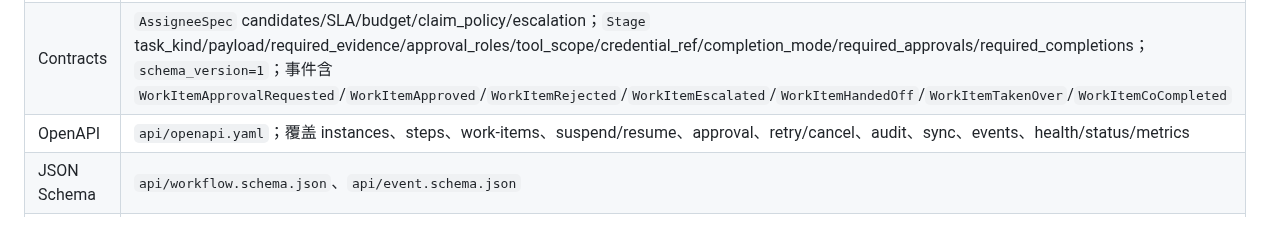
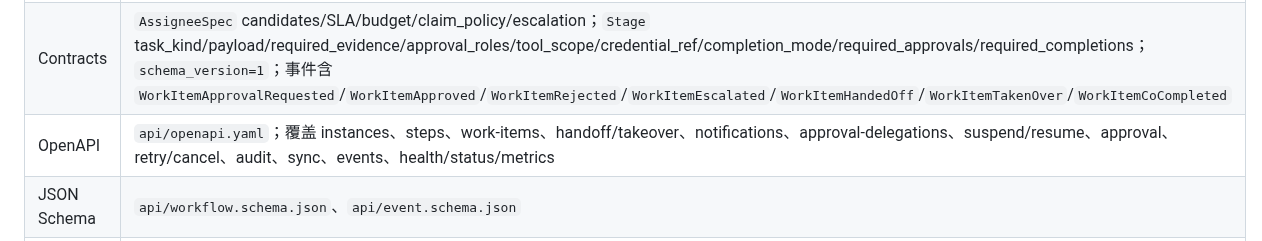
Before and after one commit to axisvela/rheovela-open, a Markdown page: docs/STATUS.md, the part around the change. Drawn GitHub-style.

Commit message:
docs(api): add notifications and approval delegation endpoints

```diff
--- a/docs/STATUS.md
+++ b/docs/STATUS.md
@@ -11,7 +11,7 @@
 |------|-------|
 | Release tag | `v1.37.0`（feature release；功能基线 `v1.4.0`） |
 | Contracts | `AssigneeSpec` candidates/SLA/budget/claim_policy/escalation；`Stage` task_kind/payload/required_evidence/approval_roles/tool_scope/credential_ref/completion_mode/required_approvals/required_completions； `schema_version=1`；事件含 `WorkItemApprovalRequested`/`WorkItemApproved`/`WorkItemRejected`/`WorkItemEscalated`/`WorkItemHandedOff`/`WorkItemTakenOver`/`WorkItemCoCompleted` |
-| OpenAPI | `api/openapi.yaml`；覆盖 instances、steps、work-items、suspend/resume、approval、retry/cancel、audit、sync、events、health/status/metrics |
+| OpenAPI | `api/openapi.yaml`；覆盖 instances、steps、work-items、handoff/takeover、notifications、approval-delegations、suspend/resume、approval、retry/cancel、audit、sync、events、health/status/metrics |
 | JSON Schema | `api/workflow.schema.json`、`api/event.schema.json` |
 | Worker SDKs | Go / Python / TypeScript / Java / Rust |
 | Examples | Go / Python / TypeScript worker examples；expense/purchase RHEO IR samples |
```
